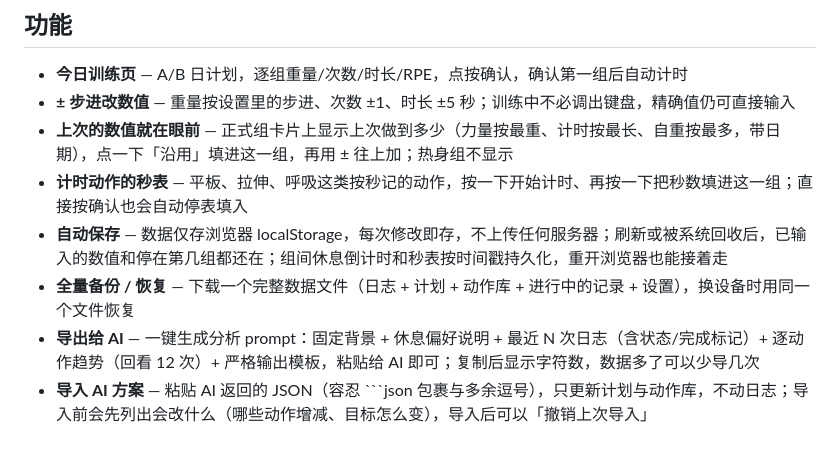
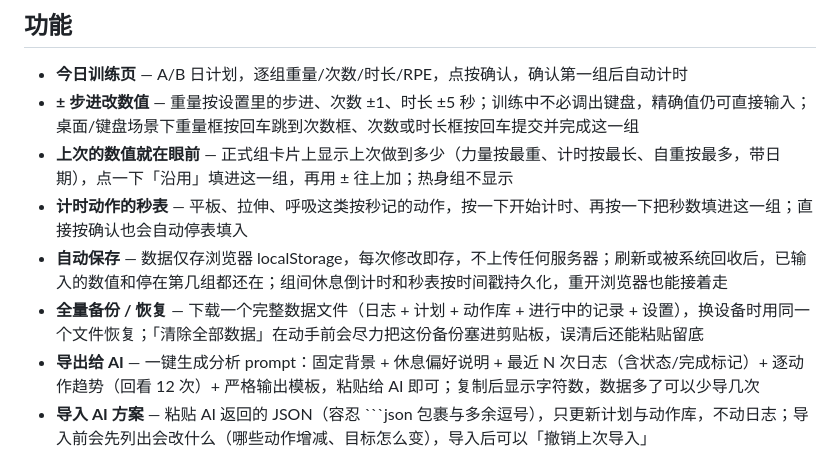
Before and after one commit to Poro789/iron-prompt, a Markdown page: README.md, the part around the change. Rendered like a GitHub page.

Commit message:
docs: README 功能清单补回车推进流与清除前剪贴板留底

````diff
--- a/README.md
+++ b/README.md
@@ -10,11 +10,11 @@
 ## 功能
 
 - **今日训练页** — A/B 日计划，逐组重量/次数/时长/RPE，点按确认，确认第一组后自动计时
-- **± 步进改数值** — 重量按设置里的步进、次数 ±1、时长 ±5 秒；训练中不必调出键盘，精确值仍可直接输入
+- **± 步进改数值** — 重量按设置里的步进、次数 ±1、时长 ±5 秒；训练中不必调出键盘，精确值仍可直接输入；桌面/键盘场景下重量框按回车跳到次数框、次数或时长框按回车提交并完成这一组
 - **上次的数值就在眼前** — 正式组卡片上显示上次做到多少（力量按最重、计时按最长、自重按最多，带日期），点一下「沿用」填进这一组，再用 ± 往上加；热身组不显示
 - **计时动作的秒表** — 平板、拉伸、呼吸这类按秒记的动作，按一下开始计时、再按一下把秒数填进这一组；直接按确认也会自动停表填入
 - **自动保存** — 数据仅存浏览器 localStorage，每次修改即存，不上传任何服务器；刷新或被系统回收后，已输入的数值和停在第几组都还在；组间休息倒计时和秒表按时间戳持久化，重开浏览器也能接着走
-- **全量备份 / 恢复** — 下载一个完整数据文件（日志 + 计划 + 动作库 + 进行中的记录 + 设置），换设备时用同一个文件恢复
+- **全量备份 / 恢复** — 下载一个完整数据文件（日志 + 计划 + 动作库 + 进行中的记录 + 设置），换设备时用同一个文件恢复；「清除全部数据」在动手前会尽力把这份备份塞进剪贴板，误清后还能粘贴留底
 - **导出给 AI** — 一键生成分析 prompt：固定背景 + 休息偏好说明 + 最近 N 次日志（含状态/完成标记）+ 逐动作趋势（回看 12 次）+ 严格输出模板，粘贴给 AI 即可；复制后显示字符数，数据多了可以少导几次
 - **导入 AI 方案** — 粘贴 AI 返回的 JSON（容忍 ```json 包裹与多余逗号），只更新计划与动作库，不动日志；导入前会先列出会改什么（哪些动作增减、目标怎么变），导入后可以「撤销上次导入」
 - **状态与完成标记** — 记录当日整体状态（佳/一般/差）；未完成组保留 done 标记，不计入容量与趋势
````
